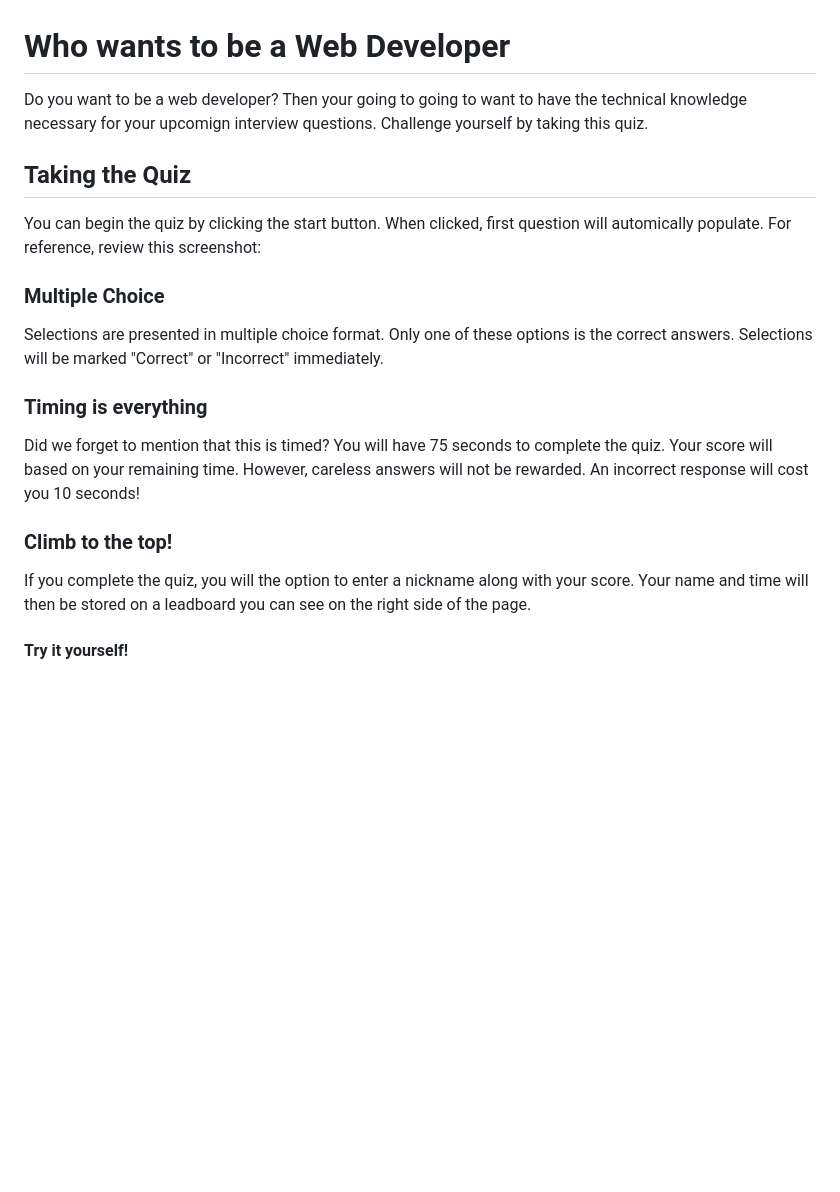
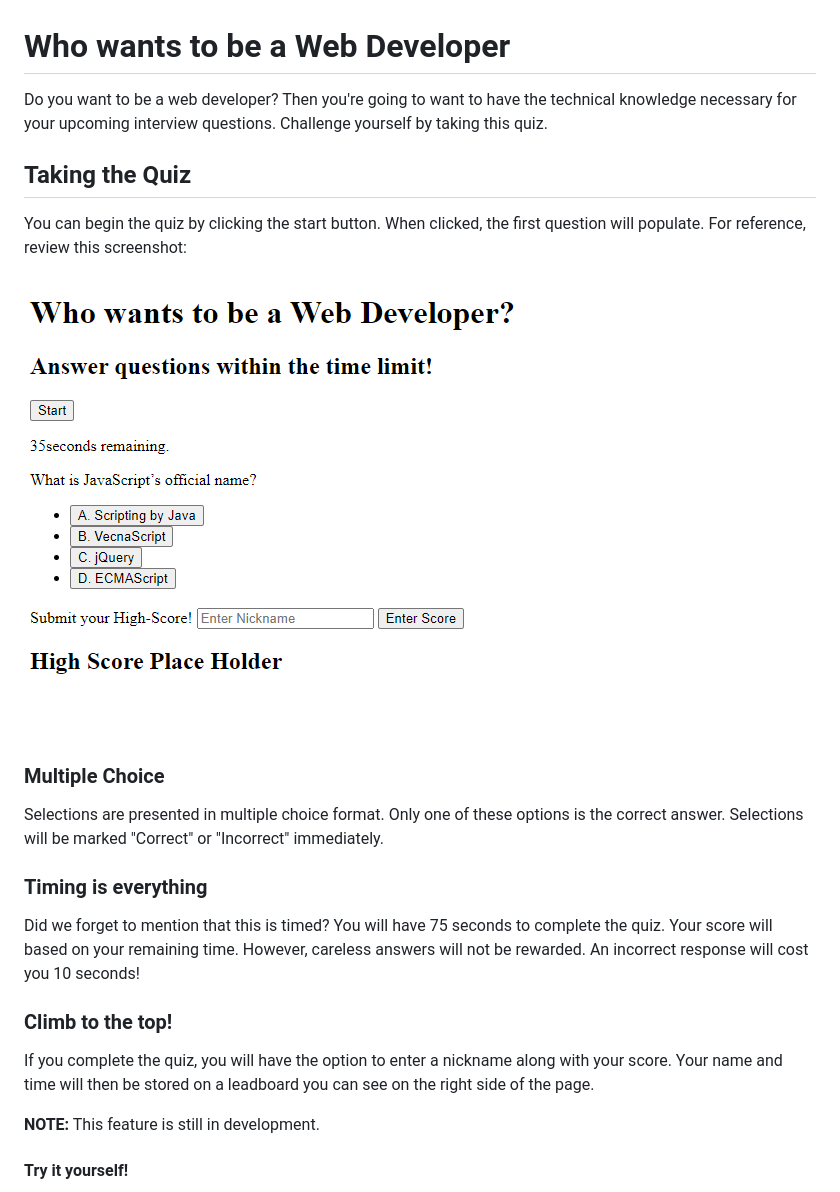
Before and after one commit to LittMarque27/who-wants-to-be-a-web-dev, a Markdown page: README.md, the part around the change printed below. Rendered like a GitHub page; pictures changed too: assets/images/quiz-fs.png (added); blank space fills up the shorter version.

```diff
--- a/README.md
+++ b/README.md
@@ -1,16 +1,16 @@
 # Who wants to be a Web Developer
 
-Do you want to be a web developer? Then your going to going to want to have the technical knowledge necessary for your upcomign interview questions. Challenge yourself by taking this quiz.
+Do you want to be a web developer? Then you're going to want to have the technical knowledge necessary for your upcoming interview questions. Challenge yourself by taking this quiz.
 
 ## Taking the Quiz
 
-You can begin the quiz by clicking the start button. When clicked, first question will automically populate. For reference, review this screenshot:
+You can begin the quiz by clicking the start button. When clicked, the first question will populate. For reference, review this screenshot:
 
-
+![Example of the quiz](./assets/images/quiz-fs.png)
 
 ### Multiple Choice
 
-Selections are presented in multiple choice format. Only one of these options is the correct answers. Selections will be marked "Correct" or "Incorrect" immediately.
+Selections are presented in multiple choice format. Only one of these options is the correct answer. Selections will be marked "Correct" or "Incorrect" immediately.
 
 ### Timing is everything
 
@@ -18,7 +18,9 @@ Did we forget to mention that this is timed? You will have 75 seconds to complet
 
 ### Climb to the top!
 
-If you complete the quiz, you will the option to enter a nickname along with your score. Your name and time will then be stored on a leadboard you can see on the right side of the page.
+If you complete the quiz, you will have the option to enter a nickname along with your score. Your name and time will then be stored on a leadboard you can see on the right side of the page.
+
+**NOTE:** This feature is still in development.
 
 #### Try it yourself!
 
```
Also changed, not shown: other parts of README.md (+1 -1 lines), 3 other files.
